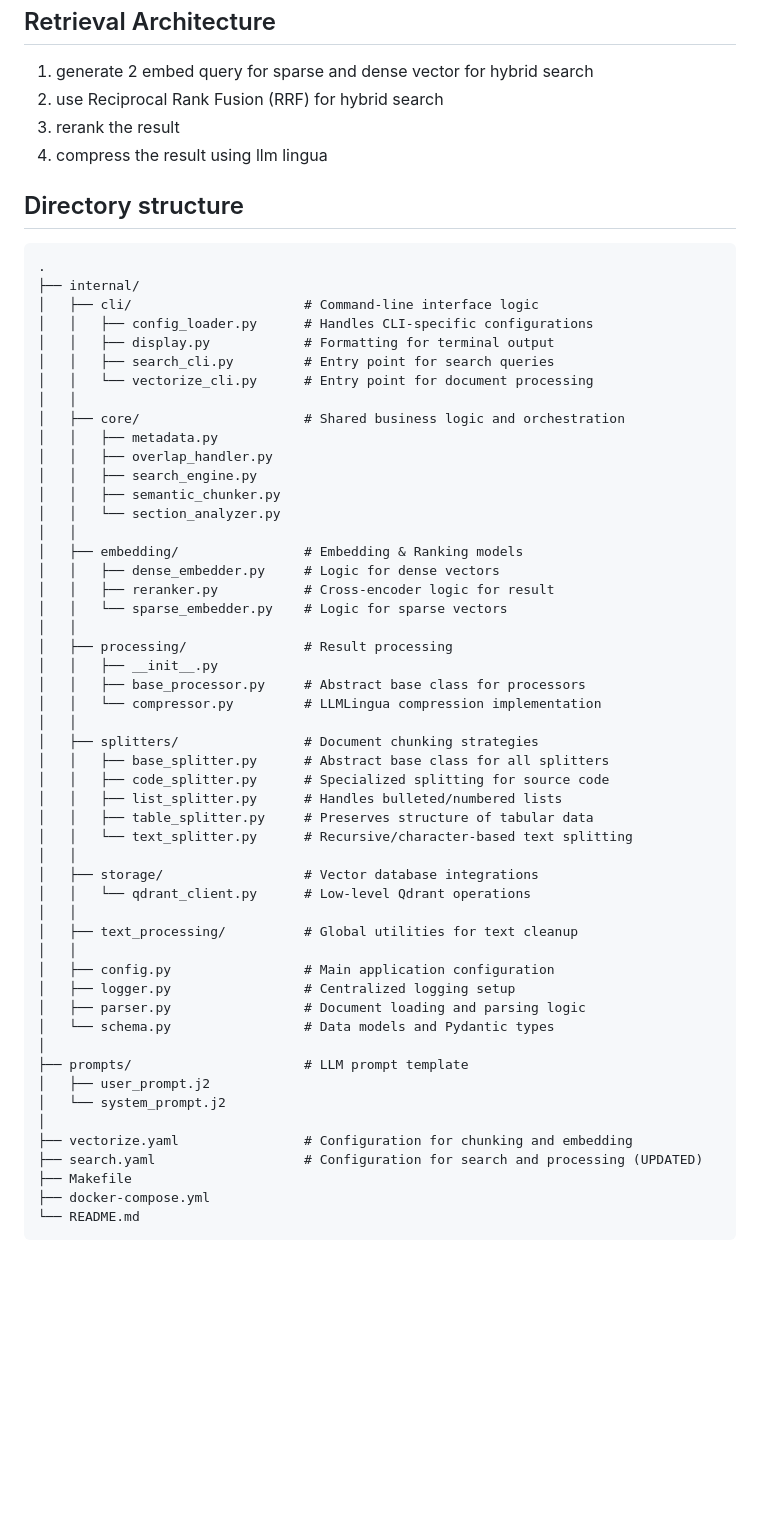
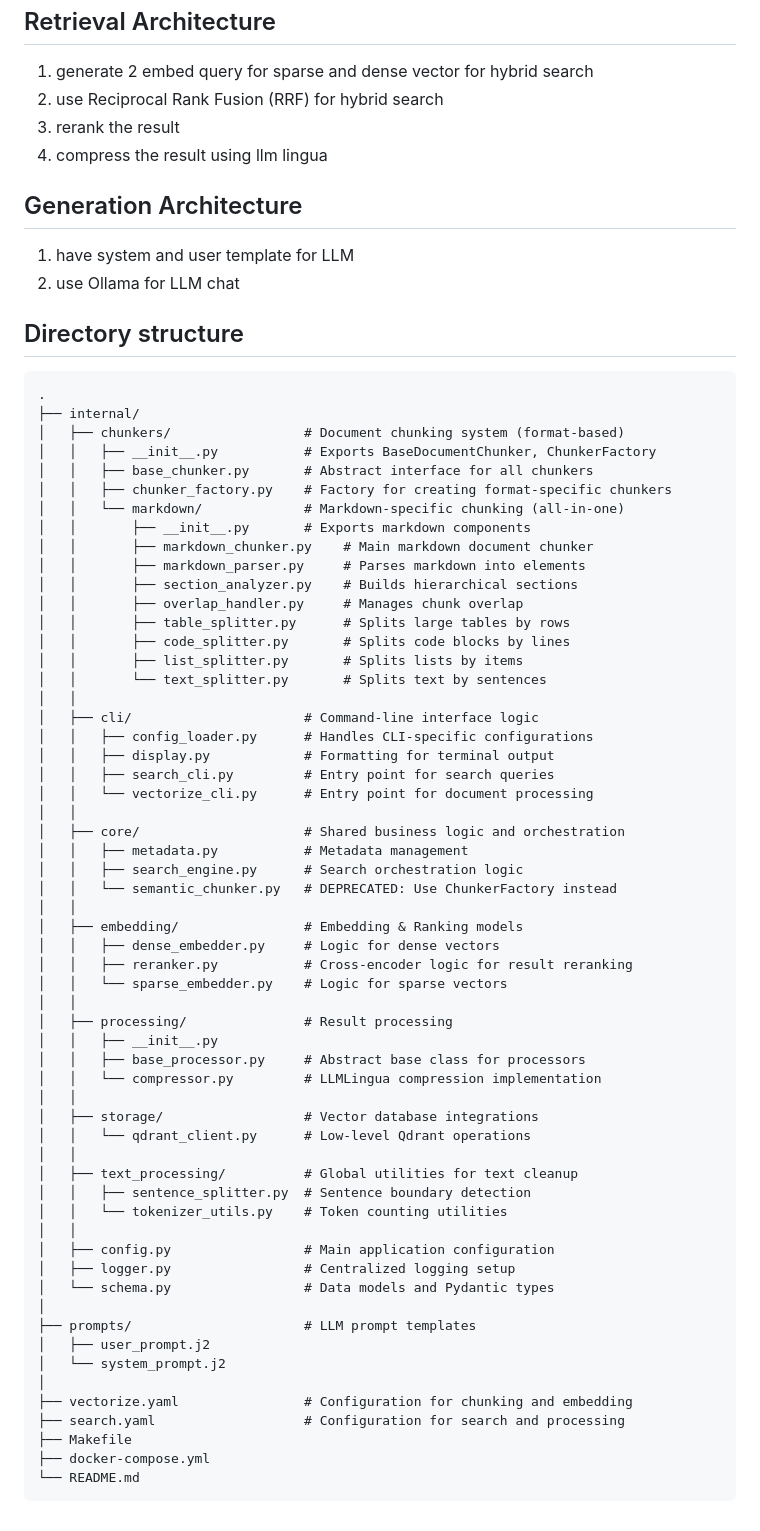
Before and after one commit to Chandra179/bwired, a Markdown page: README.md, the part around the change. Rendered like a GitHub page; blank space fills up the shorter version.

````diff
--- a/README.md
+++ b/README.md
@@ -27,10 +27,29 @@ From docs extraction to retrieval
 3. rerank the result
 4. compress the result using llm lingua
 
+## Generation Architecture
+1. have system and user template for LLM
+2. use Ollama for LLM chat
+
 ## Directory structure
 ```
 .
 ├── internal/
+│   ├── chunkers/                 # Document chunking system (format-based)
+│   │   ├── __init__.py           # Exports BaseDocumentChunker, ChunkerFactory
+│   │   ├── base_chunker.py       # Abstract interface for all chunkers
+│   │   ├── chunker_factory.py    # Factory for creating format-specific chunkers
+│   │   └── markdown/             # Markdown-specific chunking (all-in-one)
+│   │       ├── __init__.py       # Exports markdown components
+│   │       ├── markdown_chunker.py    # Main markdown document chunker
+│   │       ├── markdown_parser.py     # Parses markdown into elements
+│   │       ├── section_analyzer.py    # Builds hierarchical sections
+│   │       ├── overlap_handler.py     # Manages chunk overlap
+│   │       ├── table_splitter.py      # Splits large tables by rows
+│   │       ├── code_splitter.py       # Splits code blocks by lines
+│   │       ├── list_splitter.py       # Splits lists by items
+│   │       └── text_splitter.py       # Splits text by sentences
+│   │
 │   ├── cli/                      # Command-line interface logic
 │   │   ├── config_loader.py      # Handles CLI-specific configurations
 │   │   ├── display.py            # Formatting for terminal output
@@ -38,15 +57,13 @@ From docs extraction to retrieval
 │   │   └── vectorize_cli.py      # Entry point for document processing
 │   │
 │   ├── core/                     # Shared business logic and orchestration
-│   │   ├── metadata.py
-│   │   ├── overlap_handler.py
-│   │   ├── search_engine.py
-│   │   ├── semantic_chunker.py
-│   │   └── section_analyzer.py
+│   │   ├── metadata.py           # Metadata management
+│   │   ├── search_engine.py      # Search orchestration logic
+│   │   └── semantic_chunker.py   # DEPRECATED: Use ChunkerFactory instead
 │   │
 │   ├── embedding/                # Embedding & Ranking models
 │   │   ├── dense_embedder.py     # Logic for dense vectors
-│   │   ├── reranker.py           # Cross-encoder logic for result
+│   │   ├── reranker.py           # Cross-encoder logic for result reranking
 │   │   └── sparse_embedder.py    # Logic for sparse vectors
 │   │
 │   ├── processing/               # Result processing
@@ -54,29 +71,23 @@ From docs extraction to retrieval
 │   │   ├── base_processor.py     # Abstract base class for processors
 │   │   └── compressor.py         # LLMLingua compression implementation
 │   │
-│   ├── splitters/                # Document chunking strategies
-│   │   ├── base_splitter.py      # Abstract base class for all splitters
-│   │   ├── code_splitter.py      # Specialized splitting for source code
-│   │   ├── list_splitter.py      # Handles bulleted/numbered lists
-│   │   ├── table_splitter.py     # Preserves structure of tabular data
-│   │   └── text_splitter.py      # Recursive/character-based text splitting
-│   │
 │   ├── storage/                  # Vector database integrations
 │   │   └── qdrant_client.py      # Low-level Qdrant operations
 │   │
 │   ├── text_processing/          # Global utilities for text cleanup
+│   │   ├── sentence_splitter.py  # Sentence boundary detection
+│   │   └── tokenizer_utils.py    # Token counting utilities
 │   │
 │   ├── config.py                 # Main application configuration
 │   ├── logger.py                 # Centralized logging setup
-│   ├── parser.py                 # Document loading and parsing logic
 │   └── schema.py                 # Data models and Pydantic types
 │
-├── prompts/                      # LLM prompt template
+├── prompts/                      # LLM prompt templates
 │   ├── user_prompt.j2
 │   └── system_prompt.j2
 │
 ├── vectorize.yaml                # Configuration for chunking and embedding
-├── search.yaml                   # Configuration for search and processing (UPDATED)
+├── search.yaml                   # Configuration for search and processing
 ├── Makefile
 ├── docker-compose.yml
 └── README.md
````
